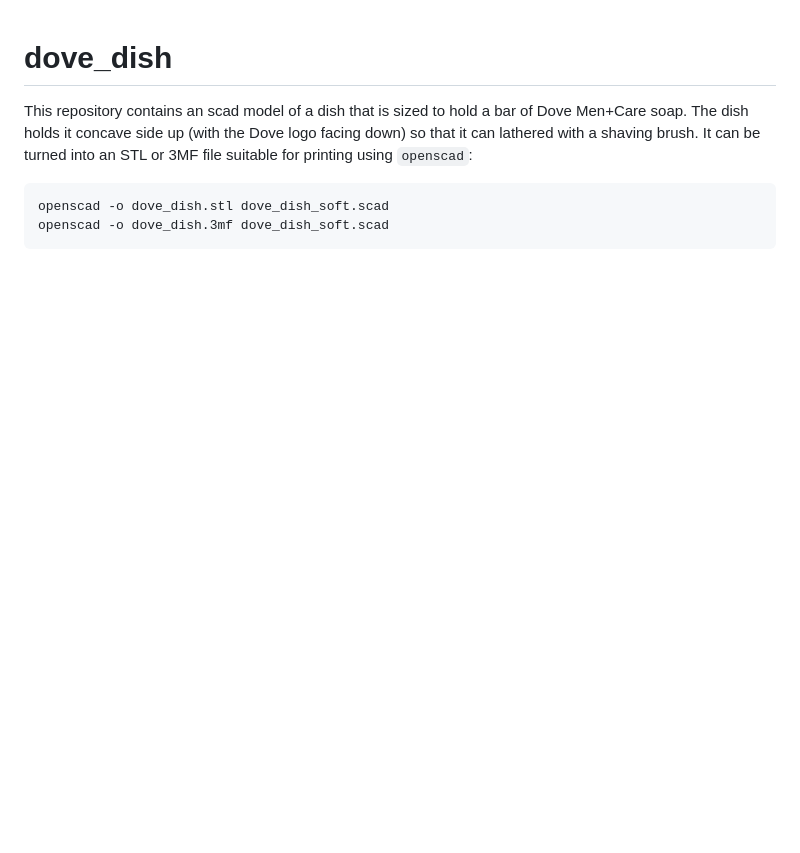
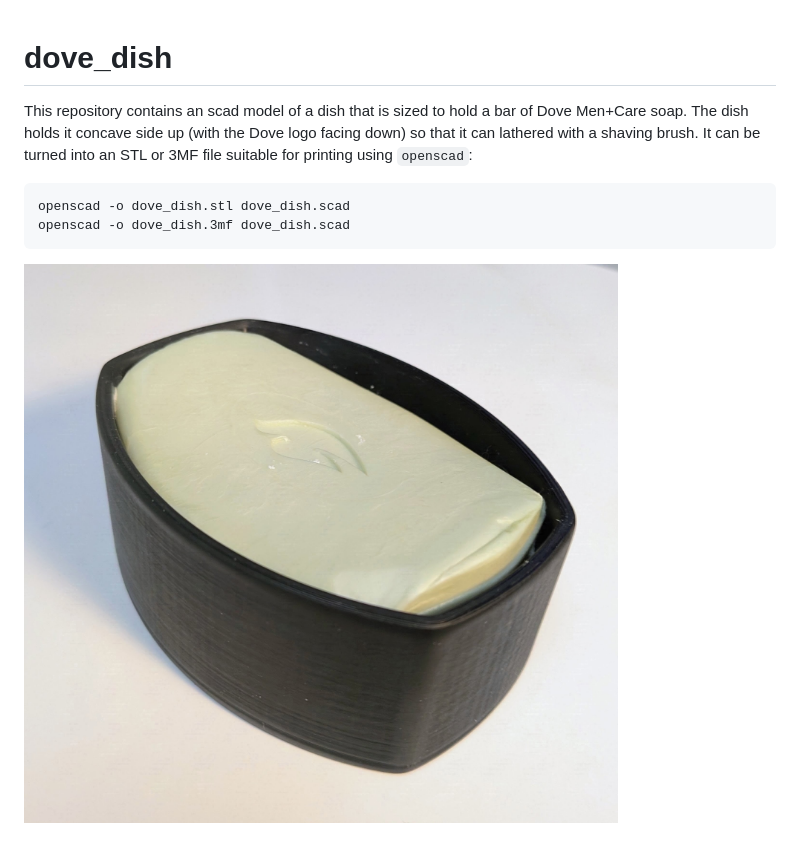
Before and after one commit to patmorin/dove_dish, a Markdown page: README.md, the part around the change. Rendered like a GitHub page; pictures changed too: soap_dish.jpg (added); blank space fills up the shorter version.

Commit message:
Pfft

```diff
--- a/README.md
+++ b/README.md
@@ -1,6 +1,9 @@
 # dove_dish
+
 
 This repository contains an scad model of a dish that is sized to hold a bar of Dove Men+Care soap.  The dish holds it concave side up (with the Dove logo facing down) so that it can lathered with a shaving brush.  It can be turned into an STL or 3MF file suitable for printing using `openscad`:
 
-    openscad -o dove_dish.stl dove_dish_soft.scad
-    openscad -o dove_dish.3mf dove_dish_soft.scad
+    openscad -o dove_dish.stl dove_dish.scad
+    openscad -o dove_dish.3mf dove_dish.scad
+
+![soap dish](soap_dish.jpg)
```
Also changed, not shown: 2 other files.
